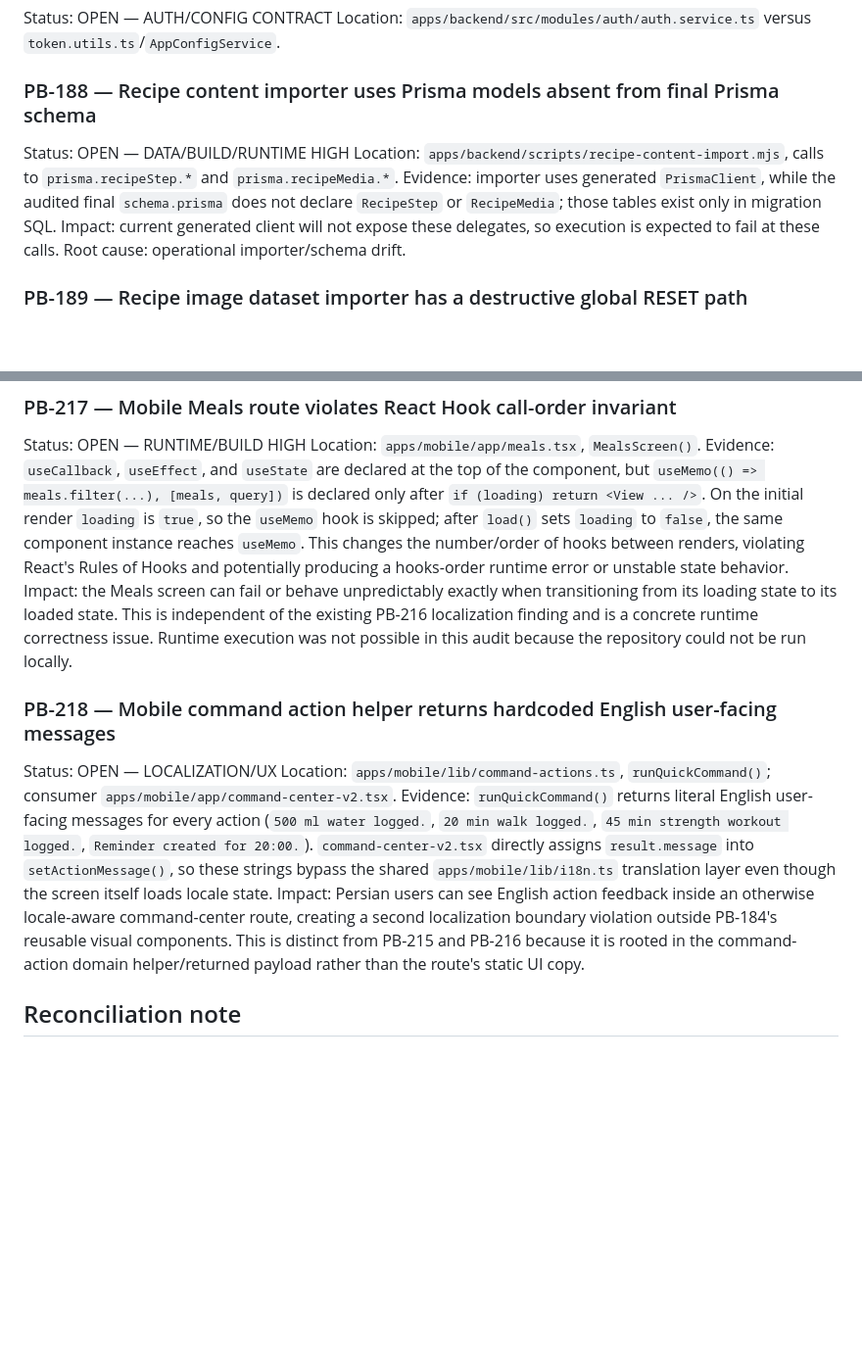
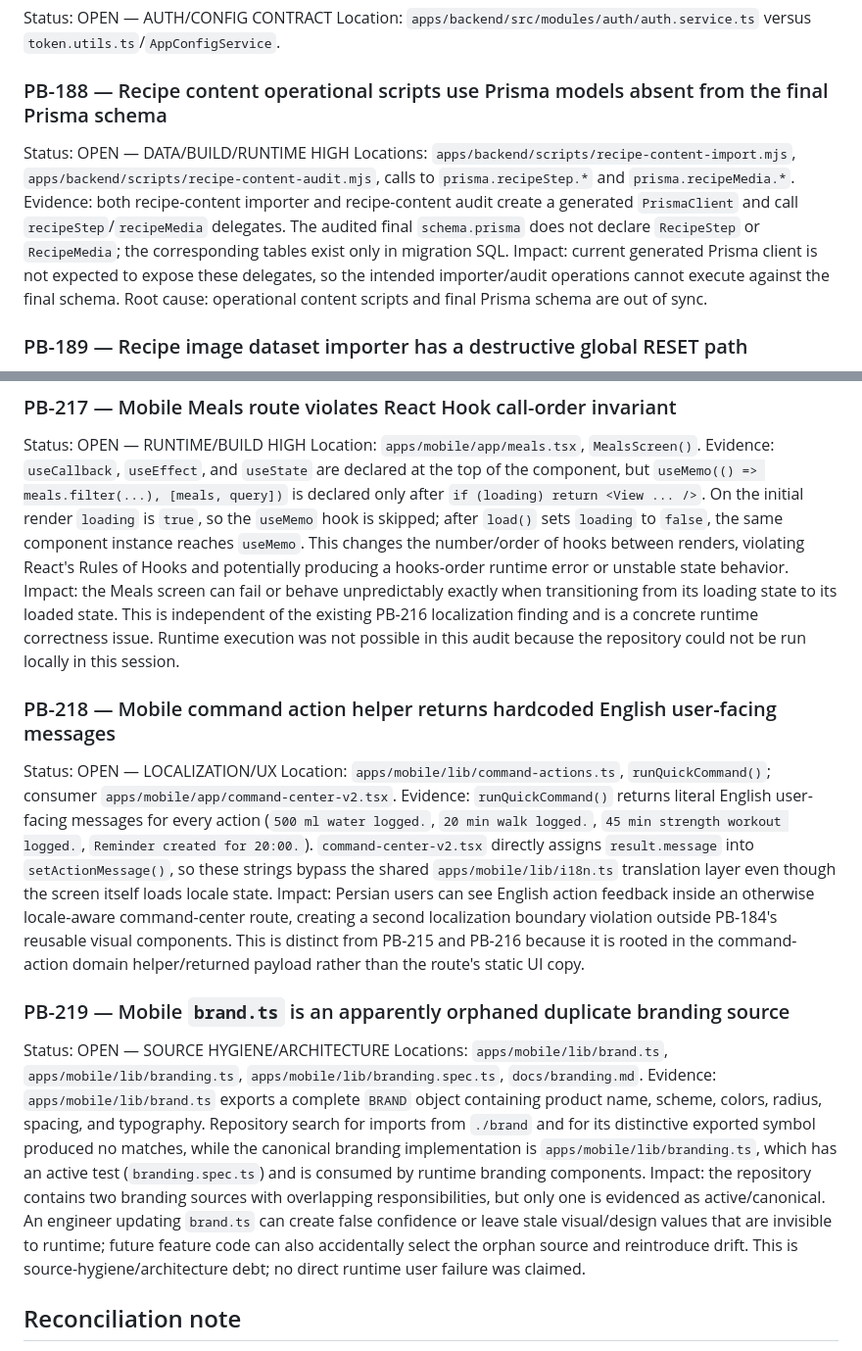
Before and after one commit to Ramin-rezaie-nazari/my-personal-assistant, a Markdown page: docs/project-brain/15_AUDIT_FINDINGS_APPENDIX.md, 2 parts joined by grey strips. Shown at 98% size. Drawn GitHub-style; blank space fills up the shorter version.

Commit message:
audit: append mobile branding orphan finding

```diff
--- a/docs/project-brain/15_AUDIT_FINDINGS_APPENDIX.md
+++ b/docs/project-brain/15_AUDIT_FINDINGS_APPENDIX.md
@@ -148,10 +148,10 @@ Evidence: helper requests `/brain-integration/context`; controller has no route
 Status: OPEN — AUTH/CONFIG CONTRACT
 Location: `apps/backend/src/modules/auth/auth.service.ts` versus `token.utils.ts`/`AppConfigService`.
 
-### PB-188 — Recipe content importer uses Prisma models absent from final Prisma schema
+### PB-188 — Recipe content operational scripts use Prisma models absent from the final Prisma schema
 Status: OPEN — DATA/BUILD/RUNTIME HIGH
-Location: `apps/backend/scripts/recipe-content-import.mjs`, calls to `prisma.recipeStep.*` and `prisma.recipeMedia.*`.
-Evidence: importer uses generated `PrismaClient`, while the audited final `schema.prisma` does not declare `RecipeStep` or `RecipeMedia`; those tables exist only in migration SQL. Impact: current generated client will not expose these delegates, so execution is expected to fail at these calls. Root cause: operational importer/schema drift.
+Locations: `apps/backend/scripts/recipe-content-import.mjs`, `apps/backend/scripts/recipe-content-audit.mjs`, calls to `prisma.recipeStep.*` and `prisma.recipeMedia.*`.
+Evidence: both recipe-content importer and recipe-content audit create a generated `PrismaClient` and call `recipeStep`/`recipeMedia` delegates. The audited final `schema.prisma` does not declare `RecipeStep` or `RecipeMedia`; the corresponding tables exist only in migration SQL. Impact: current generated Prisma client is not expected to expose these delegates, so the intended importer/audit operations cannot execute against the final schema. Root cause: operational content scripts and final Prisma schema are out of sync.
 
 ### PB-189 — Recipe image dataset importer has a destructive global RESET path
 Status: OPEN — OPERATIONAL SAFETY HIGH
@@ -296,12 +296,17 @@ Evidence: all listed inspected routes omit the mobile i18n contract (`getStoredL
 Status: OPEN — RUNTIME/BUILD HIGH
 Location: `apps/mobile/app/meals.tsx`, `MealsScreen()`.
 Evidence: `useCallback`, `useEffect`, and `useState` are declared at the top of the component, but `useMemo(() => meals.filter(...), [meals, query])` is declared only after `if (loading) return <View ... />`. On the initial render `loading` is `true`, so the `useMemo` hook is skipped; after `load()` sets `loading` to `false`, the same component instance reaches `useMemo`. This changes the number/order of hooks between renders, violating React's Rules of Hooks and potentially producing a hooks-order runtime error or unstable state behavior.
-Impact: the Meals screen can fail or behave unpredictably exactly when transitioning from its loading state to its loaded state. This is independent of the existing PB-216 localization finding and is a concrete runtime correctness issue. Runtime execution was not possible in this audit because the repository could not be run locally.
+Impact: the Meals screen can fail or behave unpredictably exactly when transitioning from its loading state to its loaded state. This is independent of the existing PB-216 localization finding and is a concrete runtime correctness issue. Runtime execution was not possible in this audit because the repository could not be run locally in this session.
 
 ### PB-218 — Mobile command action helper returns hardcoded English user-facing messages
 Status: OPEN — LOCALIZATION/UX
 Location: `apps/mobile/lib/command-actions.ts`, `runQuickCommand()`; consumer `apps/mobile/app/command-center-v2.tsx`.
 Evidence: `runQuickCommand()` returns literal English user-facing messages for every action (`500 ml water logged.`, `20 min walk logged.`, `45 min strength workout logged.`, `Reminder created for 20:00.`). `command-center-v2.tsx` directly assigns `result.message` into `setActionMessage()`, so these strings bypass the shared `apps/mobile/lib/i18n.ts` translation layer even though the screen itself loads locale state. Impact: Persian users can see English action feedback inside an otherwise locale-aware command-center route, creating a second localization boundary violation outside PB-184's reusable visual components. This is distinct from PB-215 and PB-216 because it is rooted in the command-action domain helper/returned payload rather than the route's static UI copy.
 
+### PB-219 — Mobile `brand.ts` is an apparently orphaned duplicate branding source
+Status: OPEN — SOURCE HYGIENE/ARCHITECTURE
+Locations: `apps/mobile/lib/brand.ts`, `apps/mobile/lib/branding.ts`, `apps/mobile/lib/branding.spec.ts`, `docs/branding.md`.
+Evidence: `apps/mobile/lib/brand.ts` exports a complete `BRAND` object containing product name, scheme, colors, radius, spacing, and typography. Repository search for imports from `./brand` and for its distinctive exported symbol produced no matches, while the canonical branding implementation is `apps/mobile/lib/branding.ts`, which has an active test (`branding.spec.ts`) and is consumed by runtime branding components. Impact: the repository contains two branding sources with overlapping responsibilities, but only one is evidenced as active/canonical. An engineer updating `brand.ts` can create false confidence or leave stale visual/design values that are invisible to runtime; future feature code can also accidentally select the orphan source and reintroduce drift. This is source-hygiene/architecture debt; no direct runtime user failure was claimed.
+
 ## Reconciliation note
 Preserve oldest canonical IDs when the same root cause already exists elsewhere. Correction-only IDs remain NOT_APPLICABLE/COVERED_BY notes and must not be double-counted.
```
Also changed, not shown: other parts of docs/project-brain/15_AUDIT_FINDINGS_APPENDIX.md (+1 -1 lines).
